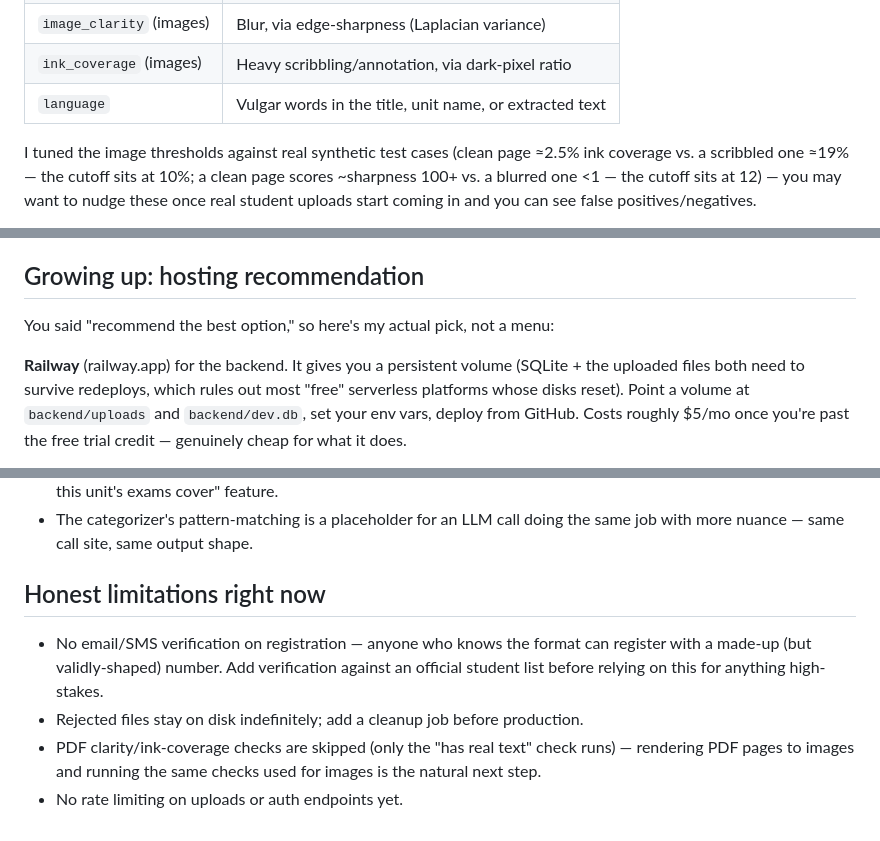
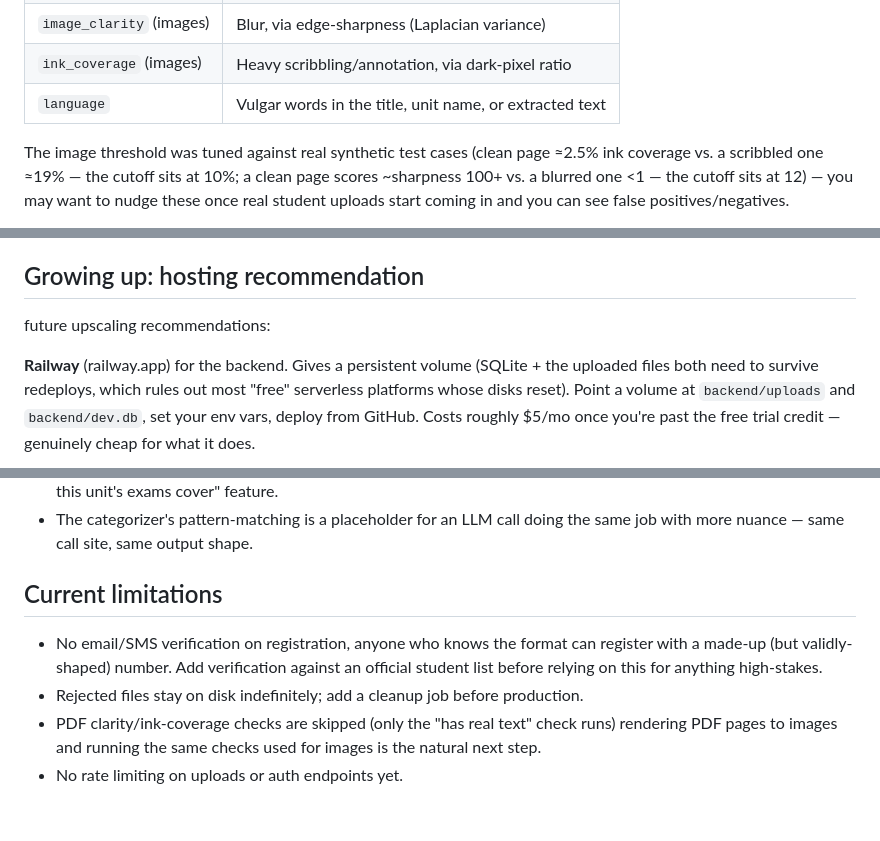
Before and after one commit to eliascodesnow/PastPaper, a Markdown page: README.md, 3 parts joined by grey strips. GitHub-like rendering.

Commit message:
Refine language and improve clarity in README
Updated wording for clarity and consistency throughout the document.

```diff
--- a/README.md
+++ b/README.md
@@ -63,7 +63,7 @@ checks the moment a file is uploaded — before anything is public:
 | `ink_coverage` (images) | Heavy scribbling/annotation, via dark-pixel ratio |
 | `language` | Vulgar words in the title, unit name, or extracted text |
 
-I tuned the image thresholds against real synthetic test cases (clean
+The image threshold was tuned against real synthetic test cases (clean
 page ≈2.5% ink coverage vs. a scribbled one ≈19% — the cutoff sits at
 10%; a clean page scores ~sharpness 100+ vs. a blurred one <1 — the
 cutoff sits at 12) — you may want to nudge these once real student
@@ -94,10 +94,9 @@ only fills gaps.
 
 ## Growing up: hosting recommendation
 
-You said "recommend the best option," so here's my actual pick, not a
-menu:
+future upscaling recommendations:
 
-**Railway** (railway.app) for the backend. It gives you a persistent
+**Railway** (railway.app) for the backend. Gives a persistent
 volume (SQLite + the uploaded files both need to survive redeploys,
 which rules out most "free" serverless platforms whose disks reset).
 Point a volume at `backend/uploads` and `backend/dev.db`, set your env
@@ -136,15 +135,15 @@ A few seams are already in place for this:
   doing the same job with more nuance — same call site, same output
   shape.
 
-## Honest limitations right now
+## Current limitations
 
-- No email/SMS verification on registration — anyone who knows the
+- No email/SMS verification on registration, anyone who knows the
   format can register with a made-up (but validly-shaped) number. Add
   verification against an official student list before relying on this
   for anything high-stakes.
 - Rejected files stay on disk indefinitely; add a cleanup job before
   production.
 - PDF clarity/ink-coverage checks are skipped (only the "has real text"
-  check runs) — rendering PDF pages to images and running the same
+  check runs) rendering PDF pages to images and running the same
   checks used for images is the natural next step.
 - No rate limiting on uploads or auth endpoints yet.
```
Also changed, not shown: other parts of README.md (+1 -1 lines).
